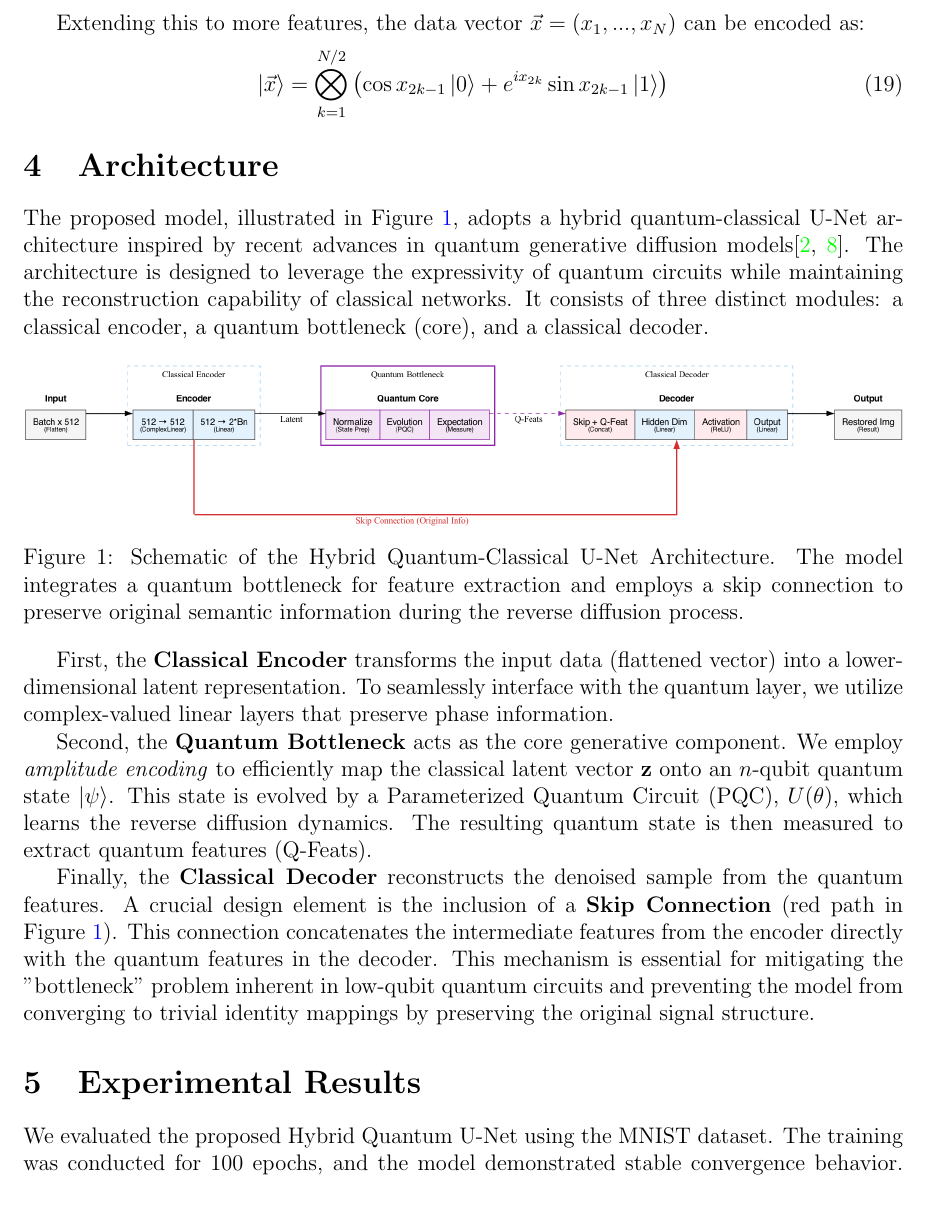
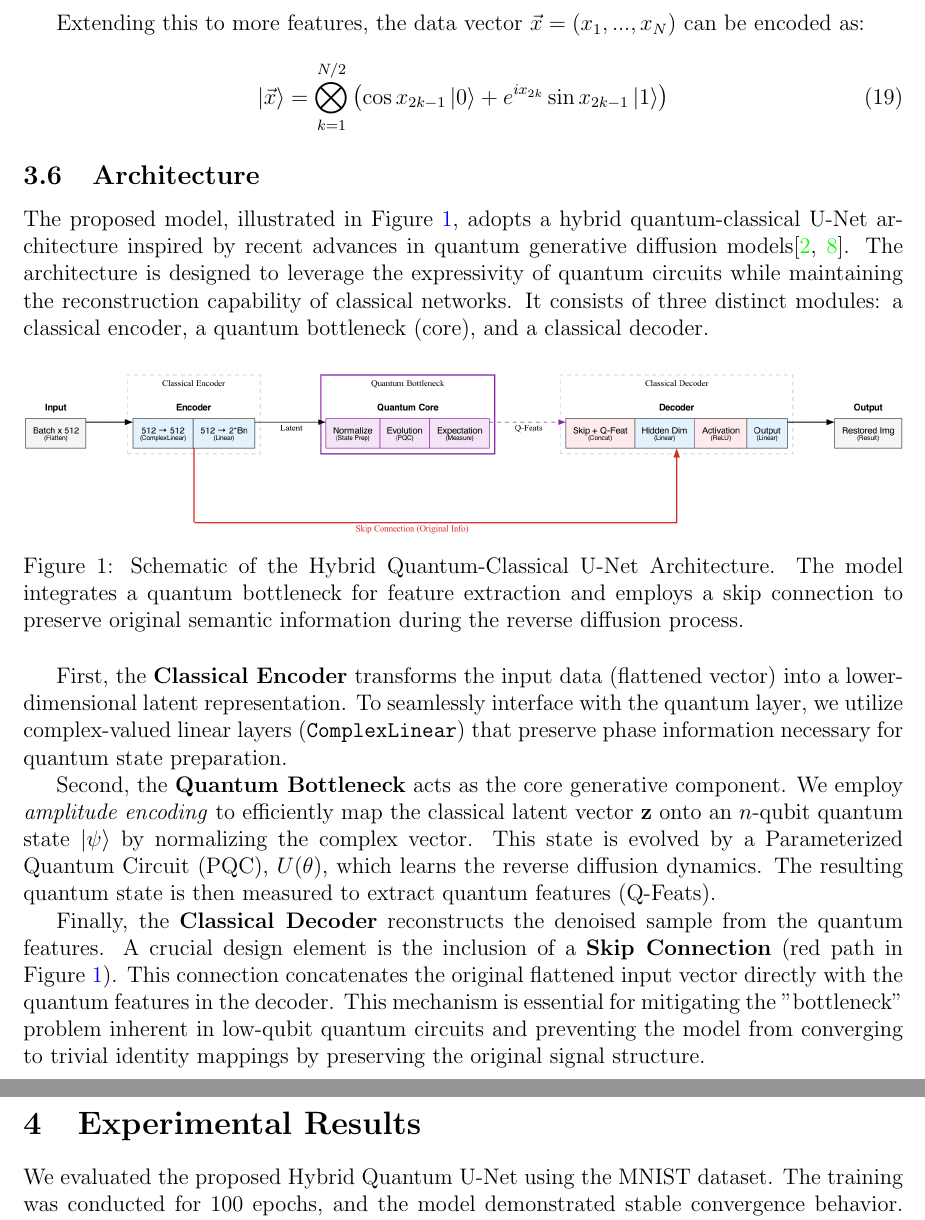
Before and after one commit to dolf3131/Enhancing-Quantum-Diffusion-Models-for-Complex-Image-Generation, a LaTeX document (latex/main.tex): part of page 7 of 10 before the commit and two parts of pages 7 and 8 of 10 after it, the two joined at a grey line, cut so that both start at the same text. Compiled offline with pdfLaTeX.

Commit message:
tiny update

```diff
--- a/latex/main.tex
+++ b/latex/main.tex
@@ -243,7 +243,7 @@ We referred to IBM Quantum Platform, especially Quantum Machine Learning.\cite{D
     \ket{\vec{x}} = \bigotimes_{k=1}^{N/2}\left( \cos{x_{2k-1}}\ket{0} + e^{ix_{2k}}\sin{x_{2k-1}\ket{1}} \right)
   \end{equation}
 
-\section{Architecture}
+\subsection{Architecture}
 The proposed model, illustrated in Figure \ref{fig:architecture},
 adopts a hybrid quantum-classical U-Net architecture inspired by recent advances in quantum generative diffusion models\cite{cacioppo2023quantumdiffusionmodels, qdm}.
 The architecture is designed to leverage the expressivity of quantum circuits while maintaining the reconstruction capability of classical networks.
@@ -257,16 +257,16 @@ It consists of three distinct modules: a classical encoder, a quantum bottleneck
 \end{figure}
 
 First, the \textbf{Classical Encoder} transforms the input data (flattened vector) into a lower-dimensional latent representation.
-To seamlessly interface with the quantum layer, we utilize complex-valued linear layers that preserve phase information.
+To seamlessly interface with the quantum layer, we utilize complex-valued linear layers (\texttt{ComplexLinear}) that preserve phase information necessary for quantum state preparation.
 
 Second, the \textbf{Quantum Bottleneck} acts as the core generative component.
-We employ \textit{amplitude encoding} to efficiently map the classical latent vector $\mathbf{z}$ onto an $n$-qubit quantum state $|\psi\rangle$.
+We employ \textit{amplitude encoding} to efficiently map the classical latent vector $\mathbf{z}$ onto an $n$-qubit quantum state $|\psi\rangle$ by normalizing the complex vector.
 This state is evolved by a Parameterized Quantum Circuit (PQC), $U(\theta)$, which learns the reverse diffusion dynamics.
 The resulting quantum state is then measured to extract quantum features (Q-Feats).
 
 Finally, the \textbf{Classical Decoder} reconstructs the denoised sample from the quantum features.
 A crucial design element is the inclusion of a \textbf{Skip Connection} (red path in Figure \ref{fig:architecture}).
-This connection concatenates the intermediate features from the encoder directly with the quantum features in the decoder.
+This connection concatenates the original flattened input vector directly with the quantum features in the decoder.
 This mechanism is essential for mitigating the "bottleneck" problem inherent in low-qubit quantum circuits and preventing the model from converging to trivial identity mappings by preserving the original signal structure.
 
 \section{Experimental Results}
```
Also changed, not shown: latex/main.pdf, latex/main.tex (7 more changed lines).
